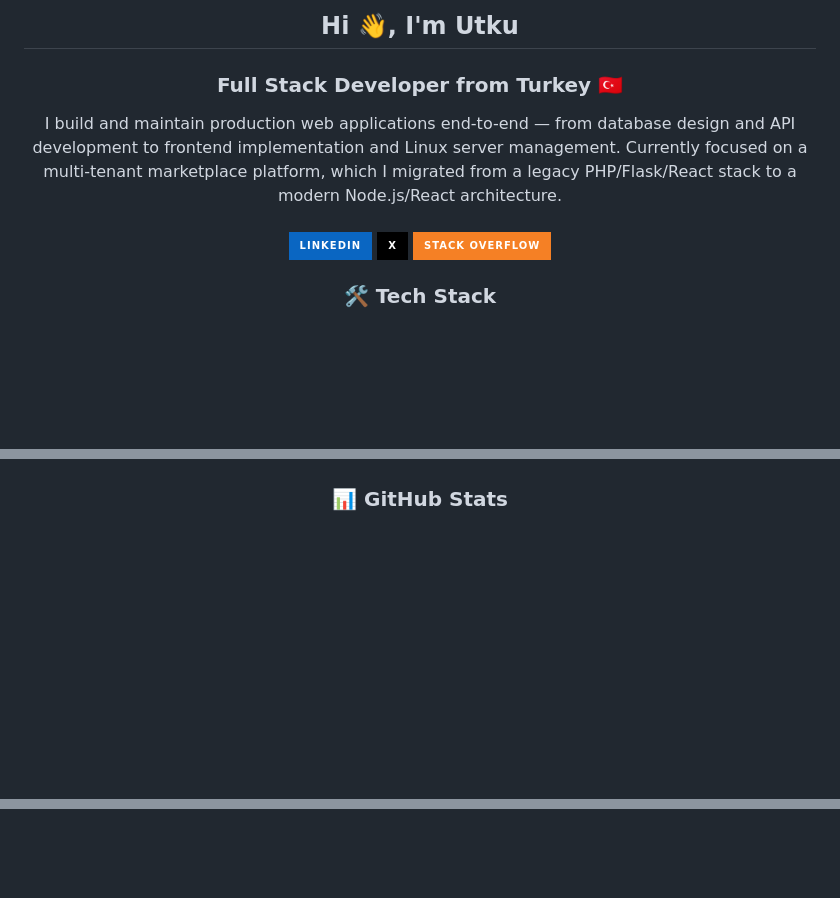
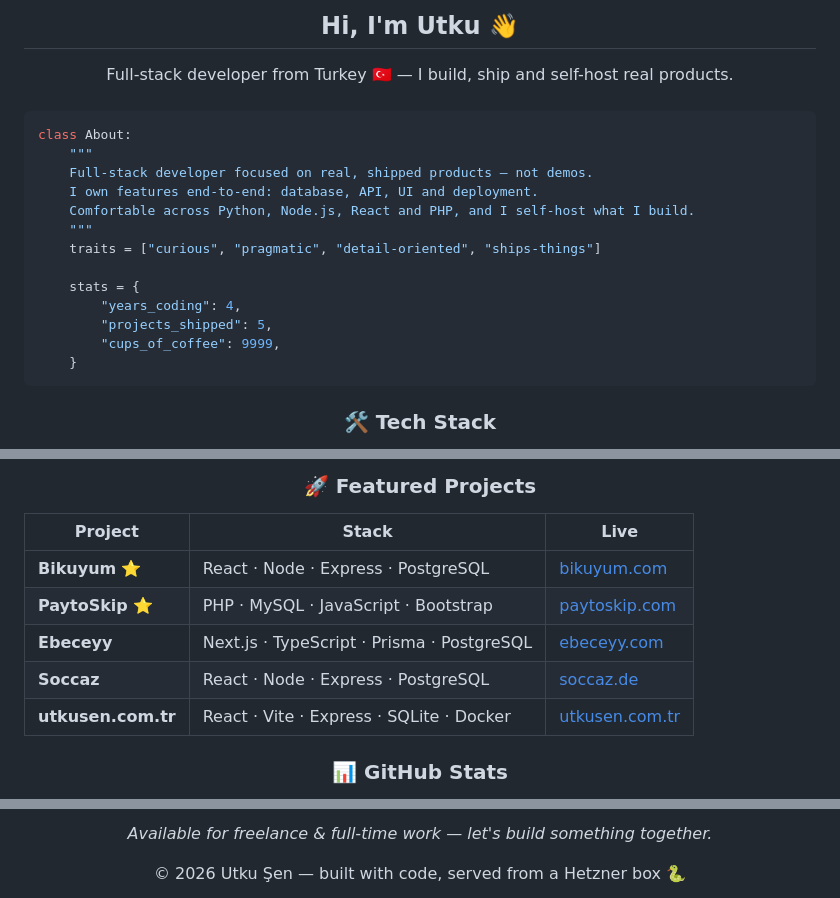
Before and after one commit to utkyfact/utkyfact, a Markdown page: README.md, 3 parts joined by grey strips. Rendered like a GitHub page; badges without logos; blank space fills up the shorter version.

````diff
--- a/README.md
+++ b/README.md
@@ -1,26 +1,23 @@
-<h2 align="center">Hi 👋, I'm Utku</h2>
-<h3 align="center">Full Stack Developer from Turkey 🇹🇷</h3>
-
-<p align="center">
-  I build and maintain production web applications end-to-end — from database
-  design and API development to frontend implementation and Linux server management.
-  Currently focused on a multi-tenant marketplace platform, which I migrated from a
-  legacy PHP/Flask/React stack to a modern Node.js/React architecture.
-</p>
+<h2 align="center">Hi, I'm Utku 👋</h2>
+<p align="center">Full-stack developer from Turkey 🇹🇷 — I build, ship and self-host real products.</p>
 
 ###
 
-<p align="center">
-  <a href="https://www.linkedin.com/in/utkyfact/">
-    <img src="https://img.shields.io/badge/LinkedIn-0A66C2?style=for-the-badge&logo=linkedin&logoColor=white" alt="LinkedIn" />
-  </a>
-  <a href="https://x.com/Utkyfact">
-    <img src="https://img.shields.io/badge/X-000000?style=for-the-badge&logo=x&logoColor=white" alt="X" />
-  </a>
-  <a href="https://stackoverflow.com/users/22761809/utkyfact">
-    <img src="https://img.shields.io/badge/Stack_Overflow-F58025?style=for-the-badge&logo=stackoverflow&logoColor=white" alt="Stack Overflow" />
-  </a>
-</p>
+```python
+class About:
+    """
+    Full-stack developer focused on real, shipped products — not demos.
+    I own features end-to-end: database, API, UI and deployment.
+    Comfortable across Python, Node.js, React and PHP, and I self-host what I build.
+    """
+    traits = ["curious", "pragmatic", "detail-oriented", "ships-things"]
+
+    stats = {
+        "years_coding": 4,
+        "projects_shipped": 5,
+        "cups_of_coffee": 9999,
+    }
+```
 
 ###
 
@@ -57,4 +52,16 @@
 </p>
+
+###
+
+<h3 align="center">🚀 Featured Projects</h3>
+
+| Project | Stack | Live |
+|---|---|---|
+| **Bikuyum** ⭐ | React · Node · Express · PostgreSQL | [bikuyum.com](https://bikuyum.com/) |
+| **PaytoSkip** ⭐ | PHP · MySQL · JavaScript · Bootstrap | [paytoskip.com](https://paytoskip.com/) |
+| **Ebeceyy** | Next.js · TypeScript · Prisma · PostgreSQL | [ebeceyy.com](https://ebeceyy.com) |
+| **Soccaz** | React · Node · Express · PostgreSQL | [soccaz.de](https://soccaz.de) |
+| **utkusen.com.tr** | React · Vite · Express · SQLite · Docker | [utkusen.com.tr](https://utkusen.com.tr) |
 
 ###
 
@@ -76,0 +94,3 @@
+<p align="center"><i>Available for freelance & full-time work — let's build something together.</i></p>
+
+<p align="center">© 2026 Utku Şen — built with code, served from a Hetzner box 🐍</p>
````
Also changed, not shown: other parts of README.md (+43 -35 lines).
